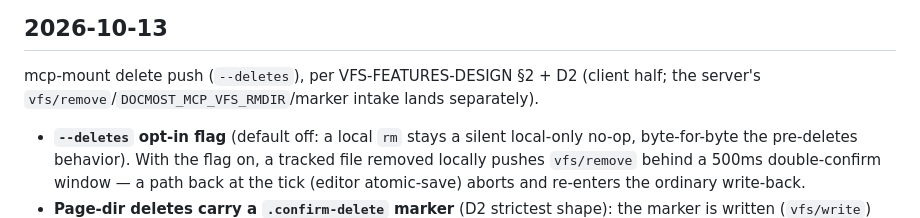
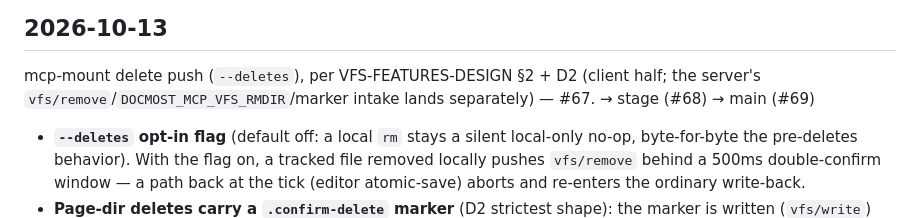
Before and after one commit to noizu-labs-ml/elixir-mcp-lib, a Markdown page: CHANGELOG.md, the part around the change. Drawn GitHub-style.

Commit message:
docs(changelog): extend 2026-10-13 deletes entry — legs → stage (#68), → main (#69)
Co-Authored-By: Loom <loom@therobotlives.com>

```diff
--- a/CHANGELOG.md
+++ b/CHANGELOG.md
@@ -11,7 +11,7 @@ and this project adheres to [Semantic Versioning](https://semver.org/spec/v2.0.0
 
 mcp-mount delete push (`--deletes`), per VFS-FEATURES-DESIGN §2 + D2 (client
 half; the server's `vfs/remove`/`DOCMOST_MCP_VFS_RMDIR`/marker intake lands
-separately).
+separately) — #67. → stage (#68) → main (#69)
 
 - **`--deletes` opt-in flag** (default off: a local `rm` stays a silent
   local-only no-op, byte-for-byte the pre-deletes behavior). With the flag
```
